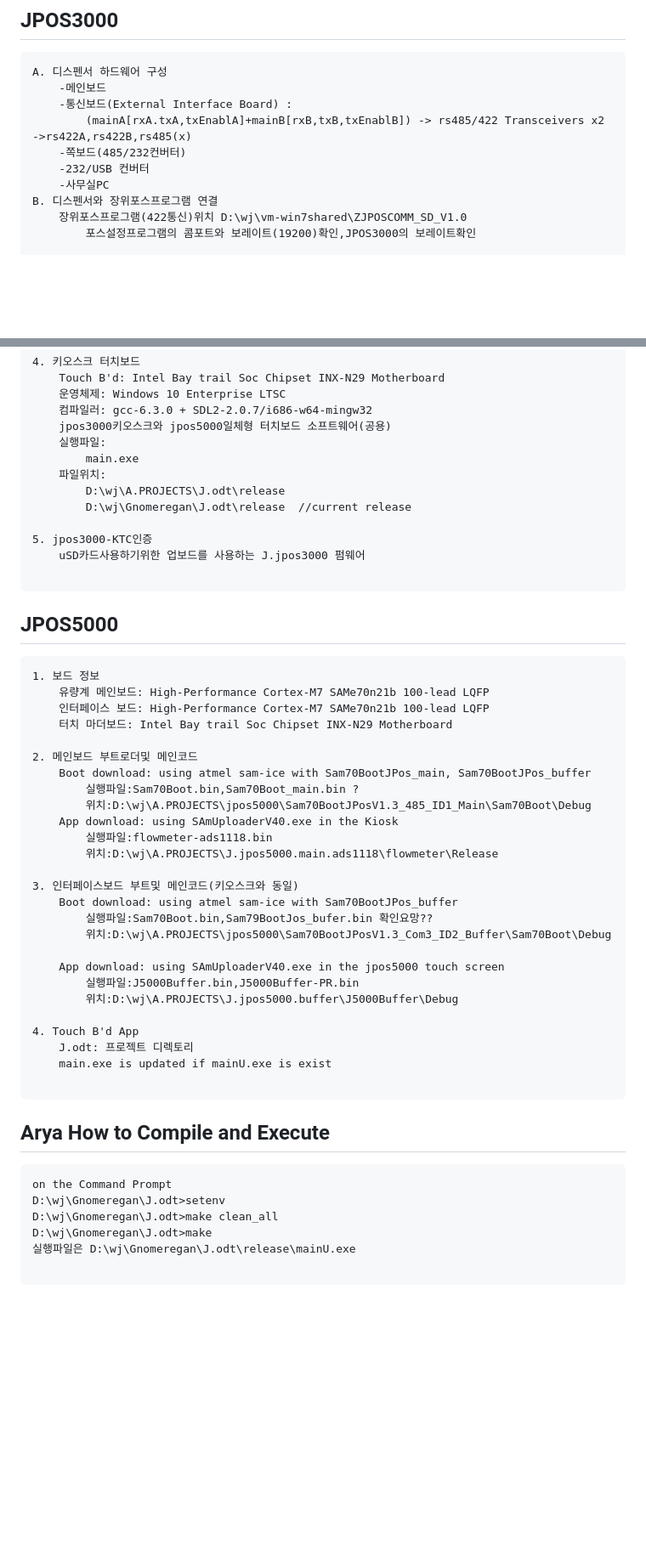
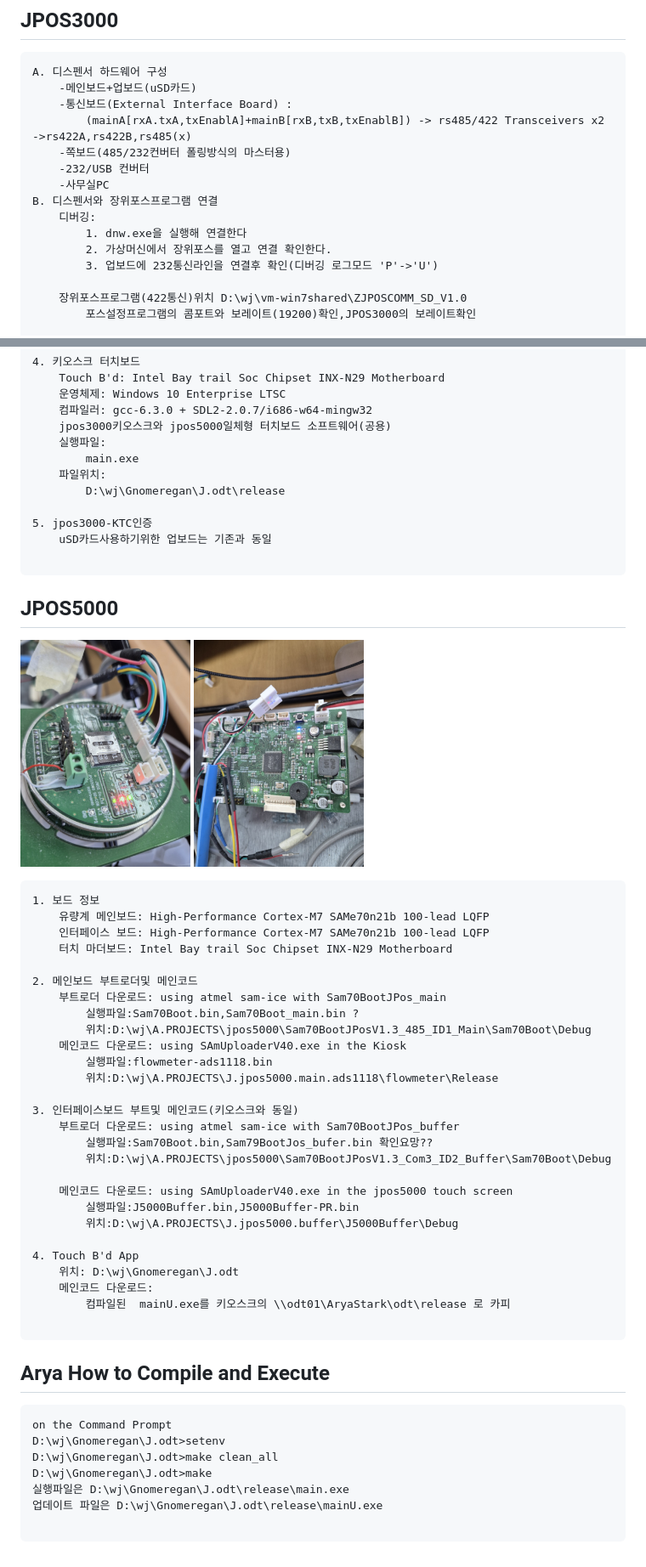
Before and after one commit to iamwjlee/iamwjlee.github.io, a Markdown page: DeepSlumber.md, 2 parts joined by grey strips. Shown at 85% size. Rendered like a GitHub page; pictures changed too: res/jpos5000int.png (added), res/jpos5000main.png (added); blank space fills up the shorter version.

````diff
--- a/DeepSlumber.md
+++ b/DeepSlumber.md
@@ -7,13 +7,18 @@
 ## JPOS3000
 ```
 A. 디스펜서 하드웨어 구성
-    -메인보드
+    -메인보드+업보드(uSD카드)
     -통신보드(External Interface Board) :
         (mainA[rxA.txA,txEnablA]+mainB[rxB,txB,txEnablB]) -> rs485/422 Transceivers x2 ->rs422A,rs422B,rs485(x)
-    -쪽보드(485/232컨버터)
+    -쪽보드(485/232컨버터 폴링방식의 마스터용)
     -232/USB 컨버터
     -사무실PC
 B. 디스펜서와 장위포스프로그램 연결
+    디버깅:
+        1. dnw.exe을 실행해 연결한다
+        2. 가상머신에서 장위포스를 열고 연결 확인한다.
+        3. 업보드에 232통신라인을 연결후 확인(디버깅 로그모드 'P'->'U')
+
     장위포스프로그램(422통신)위치 D:\wj\vm-win7shared\ZJPOSCOMM_SD_V1.0
         포스설정프로그램의 콤포트와 보레이트(19200)확인,JPOS3000의 보레이트확인
 
@@ -98,14 +109,16 @@ B. 디스펜서와 장위포스프로그램 연결
     실행파일:
         main.exe
     파일위치:
-        D:\wj\A.PROJECTS\J.odt\release
-        D:\wj\Gnomeregan\J.odt\release  //current release
+        D:\wj\Gnomeregan\J.odt\release
 
 5. jpos3000-KTC인증
-    uSD카드사용하기위한 업보드를 사용하는 J.jpos3000 펌웨어
+    uSD카드사용하기위한 업보드는 기존과 동일
 
 ```
 ## JPOS5000
+
+![메인](./res/jpos5000main.png)
+![버퍼](./res/jpos5000int.png)
 ```
 1. 보드 정보
     유량계 메인보드: High-Performance Cortex-M7 SAMe70n21b 100-lead LQFP
@@ -113,25 +126,26 @@ B. 디스펜서와 장위포스프로그램 연결
     터치 마더보드: Intel Bay trail Soc Chipset INX-N29 Motherboard
 
 2. 메인보드 부트로더및 메인코드
-    Boot download: using atmel sam-ice with Sam70BootJPos_main, Sam70BootJPos_buffer
+    부트로더 다운로드: using atmel sam-ice with Sam70BootJPos_main
         실행파일:Sam70Boot.bin,Sam70Boot_main.bin ?
         위치:D:\wj\A.PROJECTS\jpos5000\Sam70BootJPosV1.3_485_ID1_Main\Sam70Boot\Debug
-    App download: using SAmUploaderV40.exe in the Kiosk
+    메인코드 다운로드: using SAmUploaderV40.exe in the Kiosk
         실행파일:flowmeter-ads1118.bin
         위치:D:\wj\A.PROJECTS\J.jpos5000.main.ads1118\flowmeter\Release
 
 3. 인터페이스보드 부트및 메인코드(키오스크와 동일)
-    Boot download: using atmel sam-ice with Sam70BootJPos_buffer
+    부트로더 다운로드: using atmel sam-ice with Sam70BootJPos_buffer
         실행파일:Sam70Boot.bin,Sam79BootJos_bufer.bin 확인요망??
         위치:D:\wj\A.PROJECTS\jpos5000\Sam70BootJPosV1.3_Com3_ID2_Buffer\Sam70Boot\Debug
 
-    App download: using SAmUploaderV40.exe in the jpos5000 touch screen
+    메인코드 다운로드: using SAmUploaderV40.exe in the jpos5000 touch screen
         실행파일:J5000Buffer.bin,J5000Buffer-PR.bin
         위치:D:\wj\A.PROJECTS\J.jpos5000.buffer\J5000Buffer\Debug
 
 4. Touch B'd App
-    J.odt: 프로젝트 디렉토리
-    main.exe is updated if mainU.exe is exist
+    위치: D:\wj\Gnomeregan\J.odt
+    메인코드 다운로드:
+        컴파일된  mainU.exe를 키오스크의 \\odt01\AryaStark\odt\release 로 카피
 
 ```
 ## Arya How to Compile and Execute
@@ -141,7 +155,8 @@ on the Command Prompt
 D:\wj\Gnomeregan\J.odt>setenv
 D:\wj\Gnomeregan\J.odt>make clean_all
 D:\wj\Gnomeregan\J.odt>make
-실행파일은 D:\wj\Gnomeregan\J.odt\release\mainU.exe
+실행파일은 D:\wj\Gnomeregan\J.odt\release\main.exe
+업데이트 파일은 D:\wj\Gnomeregan\J.odt\release\mainU.exe
 
 ```
 
````
Also changed, not shown: other parts of DeepSlumber.md (+10 -4 lines), res/jpos5000int.jpg (added), res/jpos5000main.jpg (added).
